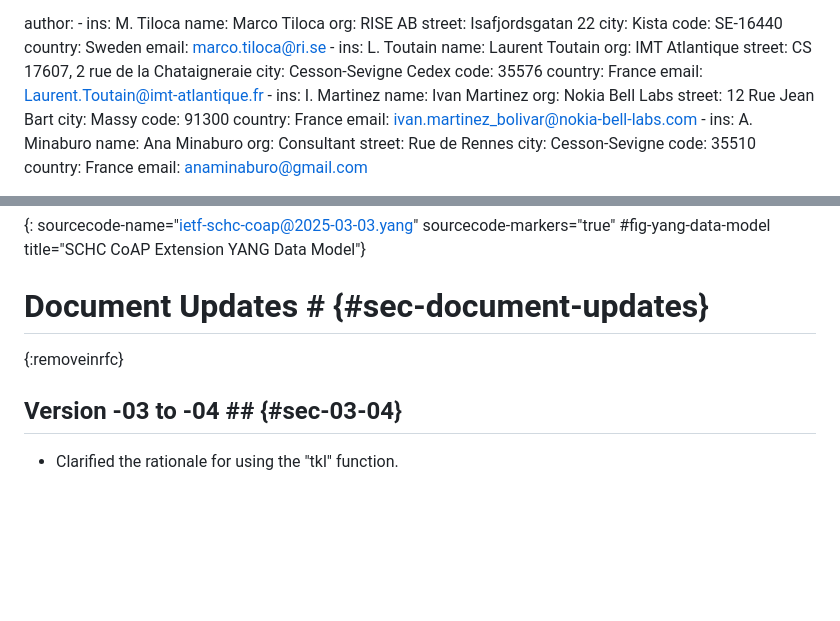
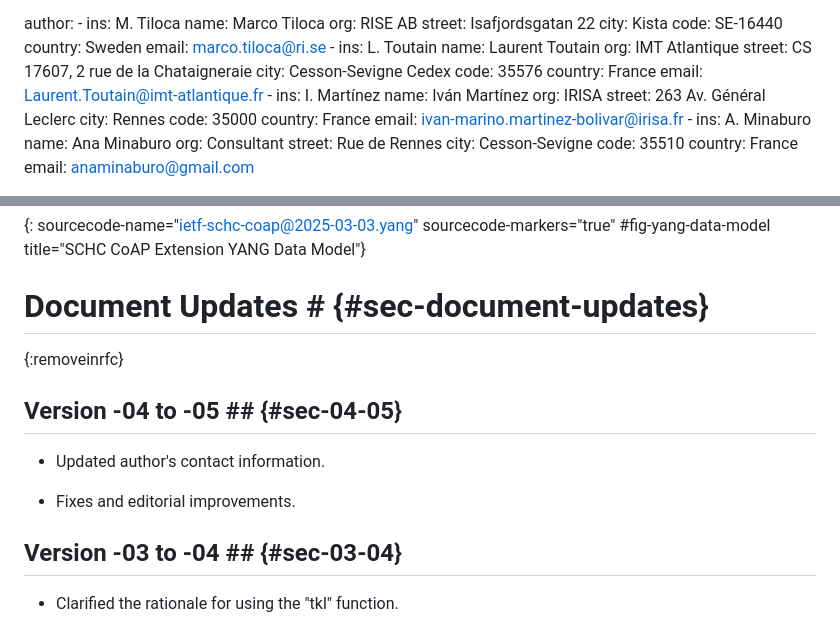
Before and after one commit to ietf-wg-schc/draft-ietf-schc-8824-update, a Markdown page: draft-ietf-schc-8824-update.md, 2 parts joined by grey strips. Drawn GitHub-style; blank space fills up the shorter version.

Commit message:
Author's contact information

```diff
--- a/draft-ietf-schc-8824-update.md
+++ b/draft-ietf-schc-8824-update.md
@@ -35,14 +35,14 @@ author:
         country: France
         email: Laurent.Toutain@imt-atlantique.fr
       -
-        ins: I. Martinez
-        name: Ivan Martinez
-        org: Nokia Bell Labs
-        street: 12 Rue Jean Bart
-        city: Massy
-        code: 91300
+        ins: I. Martínez
+        name: Iván Martínez
+        org: IRISA
+        street: 263 Av. Général Leclerc
+        city: Rennes
+        code: 35000
         country: France
-        email: ivan.martinez_bolivar@nokia-bell-labs.com
+        email: ivan-marino.martinez-bolivar@irisa.fr
       -
         ins: A. Minaburo
         name: Ana Minaburo
@@ -2324,6 +2324,12 @@ module ietf-schc-coap {
 # Document Updates # {#sec-document-updates}
 {:removeinrfc}
 
+## Version -04 to -05 ## {#sec-04-05}
+
+* Updated author's contact information.
+
+* Fixes and editorial improvements.
+
 ## Version -03 to -04 ## {#sec-03-04}
 
 * Clarified the rationale for using the "tkl" function.
```
